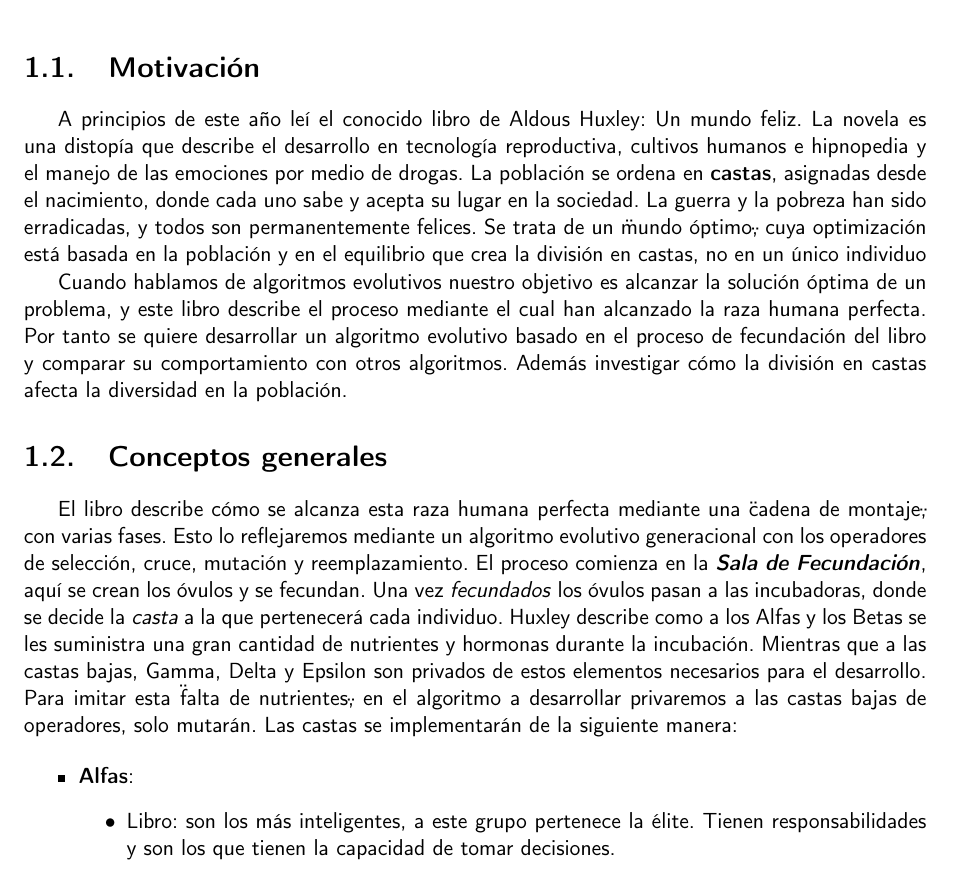
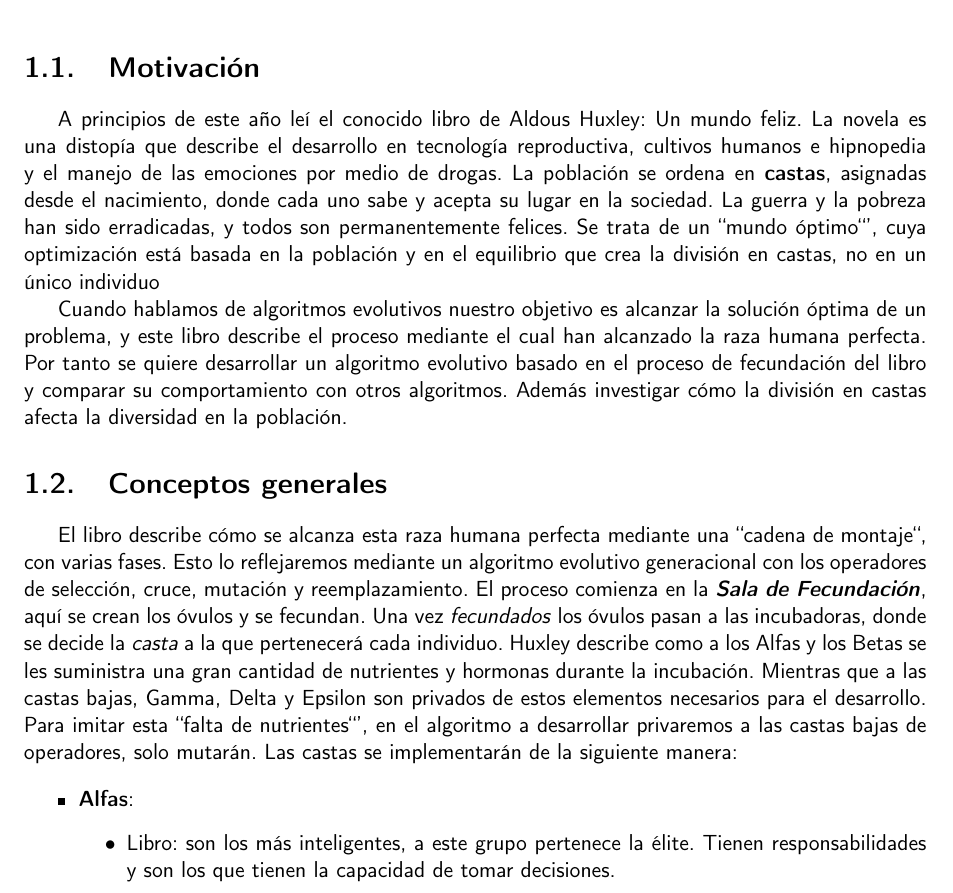
Before and after one commit to cecimerelo/UnAlgoritmoFeliz, a LaTeX book (doc/proyecto.tex, which reads doc/secciones/01_introduccion.tex): part of page 10 of 22, cut so that both start at the same text. Compiled offline with pdfLaTeX.

Commit message:
Arregladas faltas de ortografía y caracteres

```diff
--- a/doc/secciones/01_introduccion.tex
+++ b/doc/secciones/01_introduccion.tex
@@ -6,7 +6,7 @@ A principios de este año leí el conocido libro de Aldous Huxley: Un mundo feli
 distopía que describe el desarrollo en tecnología reproductiva, cultivos humanos e hipnopedia y el manejo de las
 emociones por medio de drogas. La población se ordena en \textbf{castas}, asignadas desde el nacimiento, donde cada uno
 sabe y acepta su lugar en la sociedad. La guerra y la pobreza han sido erradicadas, y todos son permanentemente
-felices. Se trata de un \"mundo óptimo\", cuya optimización está basada en la población y en el equilibrio que crea
+felices. Se trata de un ``mundo óptimo``', cuya optimización está basada en la población y en el equilibrio que crea
 la división en castas, no en un único individuo
 
 Cuando hablamos de algoritmos evolutivos nuestro objetivo es alcanzar la solución óptima de un problema, y este libro describe el
@@ -16,11 +16,11 @@ la diversidad en la población.
 
 \section{Conceptos generales}
 
-El libro describe cómo se alcanza esta raza humana perfecta mediante una \"cadena de montaje\", con varias fases. Esto lo reflejaremos mediante
+El libro describe cómo se alcanza esta raza humana perfecta mediante una ``cadena de montaje``, con varias fases. Esto lo reflejaremos mediante
 un algoritmo evolutivo generacional con los operadores de selección, cruce, mutación y reemplazamiento. El proceso comienza en la \textbf{\textit{Sala de Fecundación}},
 aquí se crean los óvulos y se fecundan. Una vez \textit{fecundados} los óvulos pasan a las incubadoras, donde se decide la \textit{casta} a la que pertenecerá cada individuo. Huxley
 describe como a los Alfas y los Betas se les suministra una gran cantidad de nutrientes y hormonas durante la incubación. Mientras que a las castas bajas, Gamma, Delta y
-Epsilon son privados de estos elementos necesarios para el desarrollo. Para imitar esta \"falta de nutrientes\", en el algoritmo a desarrollar privaremos a las castas bajas de
+Epsilon son privados de estos elementos necesarios para el desarrollo. Para imitar esta ``falta de nutrientes``', en el algoritmo a desarrollar privaremos a las castas bajas de
 operadores, solo mutarán. Las castas se implementarán de la siguiente manera:
 
 \begin{itemize}
```
Also changed, not shown: doc/secciones/02_descripcion.tex (+1 -1 lines).
